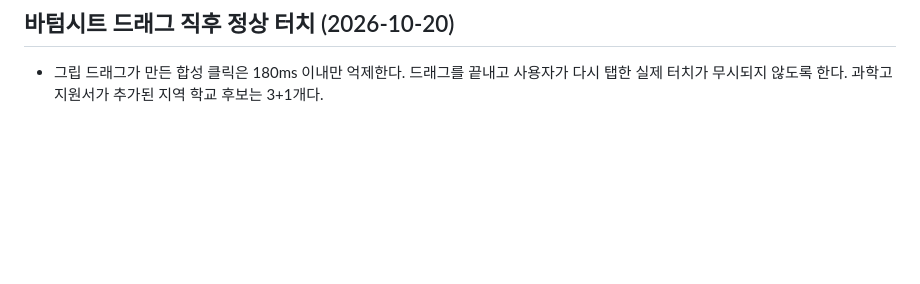
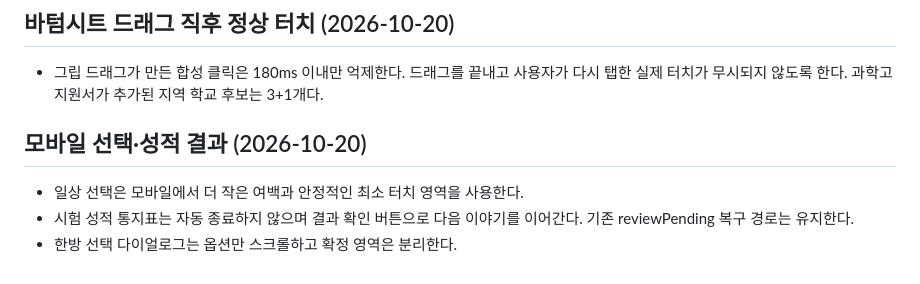
Before and after one commit to jaksim0sec/callOfgukmin, a Markdown page: docs/developing/UI.md, the part around the change. Drawn GitHub-style; blank space fills up the shorter version.

Commit message:
Improve mobile decision and result UX: docs/developing/UI.md

```diff
--- a/docs/developing/UI.md
+++ b/docs/developing/UI.md
@@ -118,3 +118,8 @@
 ## 바텀시트 드래그 직후 정상 터치 (2026-10-20)
 
 - 그립 드래그가 만든 합성 클릭은 180ms 이내만 억제한다. 드래그를 끝내고 사용자가 다시 탭한 실제 터치가 무시되지 않도록 한다. 과학고 지원서가 추가된 지역 학교 후보는 3+1개다.
+
+## 모바일 선택·성적 결과 (2026-10-20)
+- 일상 선택은 모바일에서 더 작은 여백과 안정적인 최소 터치 영역을 사용한다.
+- 시험 성적 통지표는 자동 종료하지 않으며 결과 확인 버튼으로 다음 이야기를 이어간다. 기존 reviewPending 복구 경로는 유지한다.
+- 한방 선택 다이얼로그는 옵션만 스크롤하고 확정 영역은 분리한다.
```
